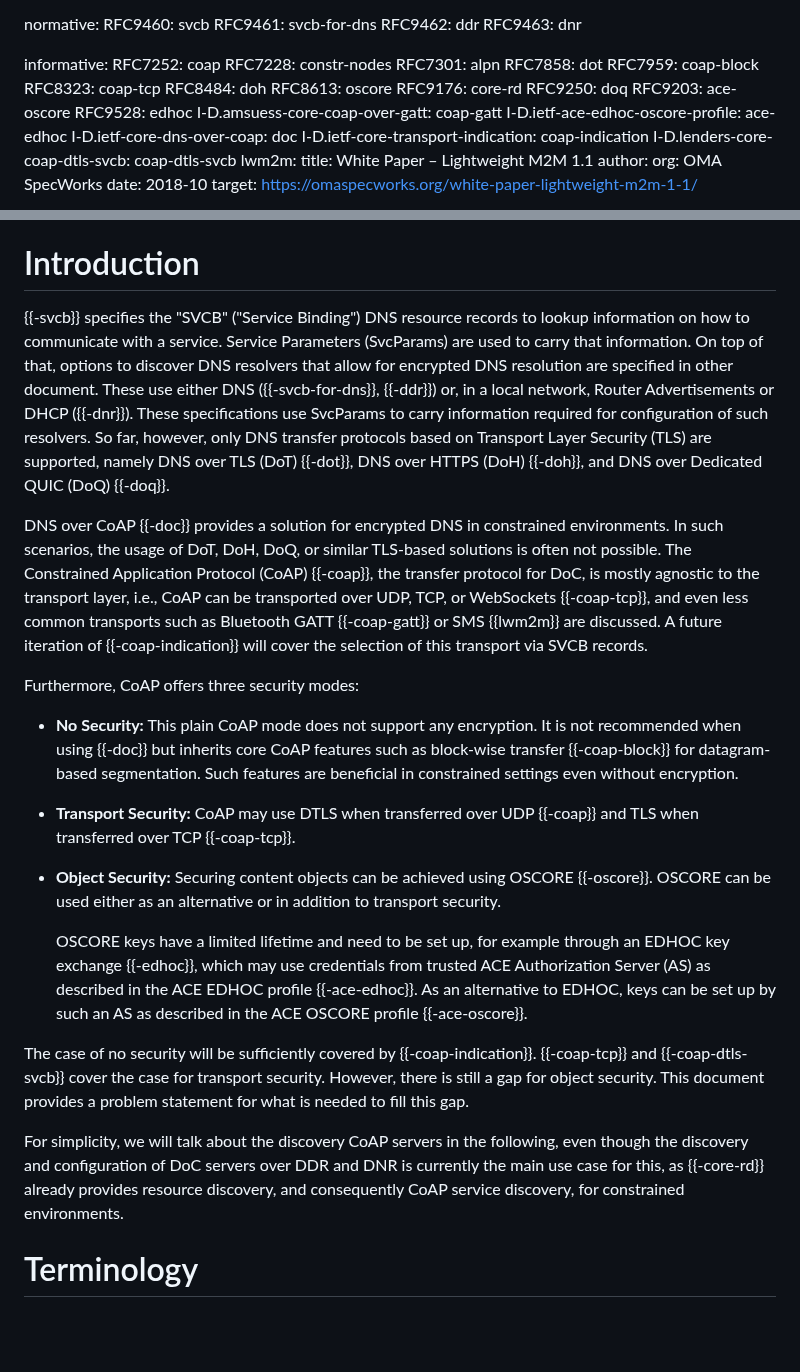
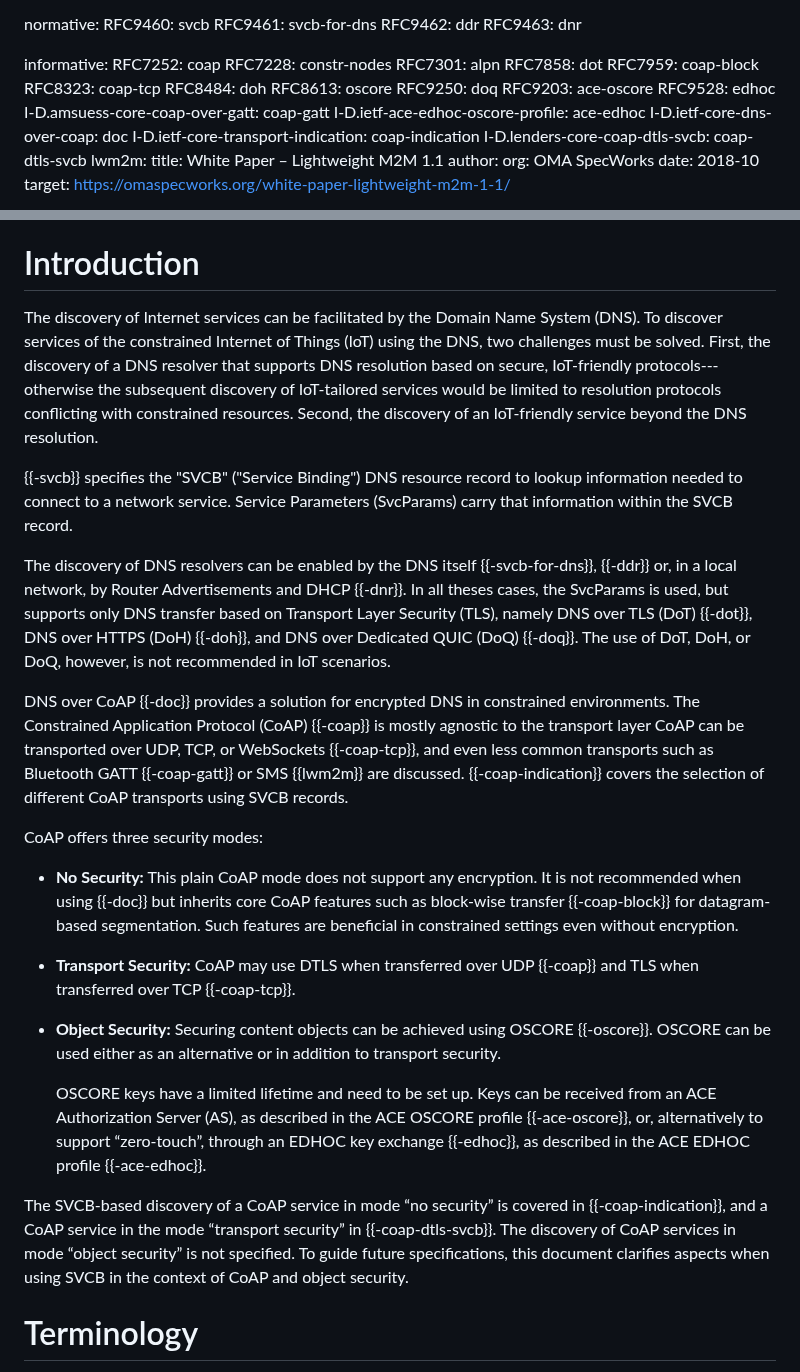
Before and after one commit to anr-bmbf-pivot/draft-lenders-core-dnr, a Markdown page: draft-lenders-core-dnr.md, 2 parts joined by grey strips. Rendered like a GitHub page; blank space fills up the shorter version.

Commit message:
polish Introduction

```diff
--- a/draft-lenders-core-dnr.md
+++ b/draft-lenders-core-dnr.md
@@ -63,7 +63,6 @@ informative:
   RFC8323: coap-tcp
   RFC8484: doh
   RFC8613: oscore
-  RFC9176: core-rd
   RFC9250: doq
   RFC9203: ace-oscore
   RFC9528: edhoc
@@ -90,54 +89,40 @@ Challenges arise because SVCB records are not meant to be used to exchange secur
 
 # Introduction
 
-{{-svcb}} specifies the "SVCB" ("Service Binding") DNS resource records to lookup information on
-how to communicate with a service. Service Parameters (SvcParams) are used to
-carry that information. On top of that, options to discover DNS resolvers that allow for encrypted
-DNS resolution are specified in other document. These use either DNS ({{-svcb-for-dns}}, {{-ddr}})
-or, in a local network, Router Advertisements or DHCP ({{-dnr}}). These specifications use
-SvcParams to carry information required for configuration of such resolvers.
-So far, however, only DNS transfer protocols based on Transport Layer Security
-(TLS) are supported, namely DNS over TLS (DoT) {{-dot}}, DNS over HTTPS
-(DoH) {{-doh}}, and DNS over Dedicated QUIC (DoQ) {{-doq}}.
+The discovery of Internet services can be facilitated by the Domain Name System (DNS).
+To discover services of the constrained Internet of Things (IoT) using the DNS, two challenges must be solved.
+First, the discovery of a DNS resolver that supports DNS resolution based on secure, IoT-friendly protocols---otherwise the subsequent discovery of IoT-tailored services would be limited to resolution protocols conflicting with constrained resources.
+Second, the discovery of an IoT-friendly service beyond the DNS resolution.
 
-DNS over CoAP {{-doc}} provides a solution for encrypted DNS in constrained environments.  In
-such scenarios, the usage of DoT, DoH, DoQ, or similar TLS-based solutions
-is often not possible.
-The Constrained Application Protocol (CoAP) {{-coap}}, the transfer protocol for DoC, is mostly
-agnostic to the transport layer, i.e., CoAP can be transported over UDP, TCP, or WebSockets
-{{-coap-tcp}}, and even less common transports such as Bluetooth GATT {{-coap-gatt}} or SMS
-{{lwm2m}} are discussed. A future iteration of {{-coap-indication}} will cover the selection of this
-transport via SVCB records.
+{{-svcb}} specifies the "SVCB" ("Service Binding") DNS resource record to lookup information needed to connect to a network service. Service Parameters (SvcParams) carry
+that information within the SVCB record.
 
-Furthermore, CoAP offers three security modes:
+The discovery of DNS resolvers can be enabled by the DNS itself {{-svcb-for-dns}}, {{-ddr}} or, in a local network, by Router Advertisements and DHCP {{-dnr}}.
+In all theses cases, the SvcParams is used, but supports only DNS transfer based on Transport Layer Security (TLS), namely DNS over TLS (DoT) {{-dot}}, DNS over HTTPS (DoH) {{-doh}}, and DNS over Dedicated QUIC (DoQ) {{-doq}}.
+The use of DoT, DoH, or DoQ, however, is not recommended in IoT scenarios.
+
+DNS over CoAP {{-doc}} provides a solution for encrypted DNS in constrained environments.
+The Constrained Application Protocol (CoAP) {{-coap}} is mostly agnostic to the transport layer CoAP can be transported over UDP, TCP, or WebSockets {{-coap-tcp}}, and even less common transports such as Bluetooth GATT {{-coap-gatt}} or SMS {{lwm2m}} are discussed.
+{{-coap-indication}} covers the selection of different CoAP transports using SVCB records.
+
+CoAP offers three security modes:
 
 - **No Security:** This plain CoAP mode does not support any encryption. It
   is not recommended when using {{-doc}} but inherits core CoAP features
   such as block-wise transfer {{-coap-block}} for datagram-based
   segmentation.  Such features are beneficial in constrained settings even
   without encryption.
-- **Transport Security:** CoAP may use DTLS when transferred over UDP {{-coap}} and TLS when
-  transferred over TCP {{-coap-tcp}}.
+- **Transport Security:** CoAP may use DTLS when transferred over UDP {{-coap}} and TLS when transferred over TCP {{-coap-tcp}}.
 - **Object Security:** Securing content objects can be achieved using
   OSCORE {{-oscore}}. OSCORE can be used either as an alternative or in
   addition to transport security.
 
-  OSCORE keys have a limited lifetime and need to be set up,
-  for example through an EDHOC key exchange {{-edhoc}},
-  which may use credentials from trusted ACE Authorization Server (AS)
-  as described in the ACE EDHOC profile {{-ace-edhoc}}.
-  As an alternative to EDHOC,
-  keys can be set up by such an AS as described in the ACE OSCORE profile {{-ace-oscore}}.
+  OSCORE keys have a limited lifetime and need to be set up.
+  Keys can be received from an ACE Authorization Server (AS), as described in the ACE OSCORE profile {{-ace-oscore}}, or, alternatively to support “zero-touch”, through an EDHOC key exchange {{-edhoc}}, as described in the ACE EDHOC profile {{-ace-edhoc}}.
 
-The case of no security will be sufficiently covered by {{-coap-indication}}.
-{{-coap-tcp}} and {{-coap-dtls-svcb}} cover the case for transport security.
-However, there is still a gap for object security. This document provides a problem statement for
-what is needed to fill this gap.
-
-For simplicity, we will talk about the discovery CoAP servers in the following, even though the
-discovery and configuration of DoC servers over DDR and DNR is currently the main use case for this,
-as {{-core-rd}} already provides resource discovery, and consequently CoAP service discovery, for
-constrained environments.
+The SVCB-based discovery of a CoAP service in mode “no security” is covered in {{-coap-indication}}, and a CoAP service in the mode “transport security” in {{-coap-dtls-svcb}}.
+The discovery of CoAP services in mode “object security” is not specified.
+To guide future specifications, this document clarifies aspects when using SVCB in the context of CoAP and object security.
 
 # Terminology
 
```
